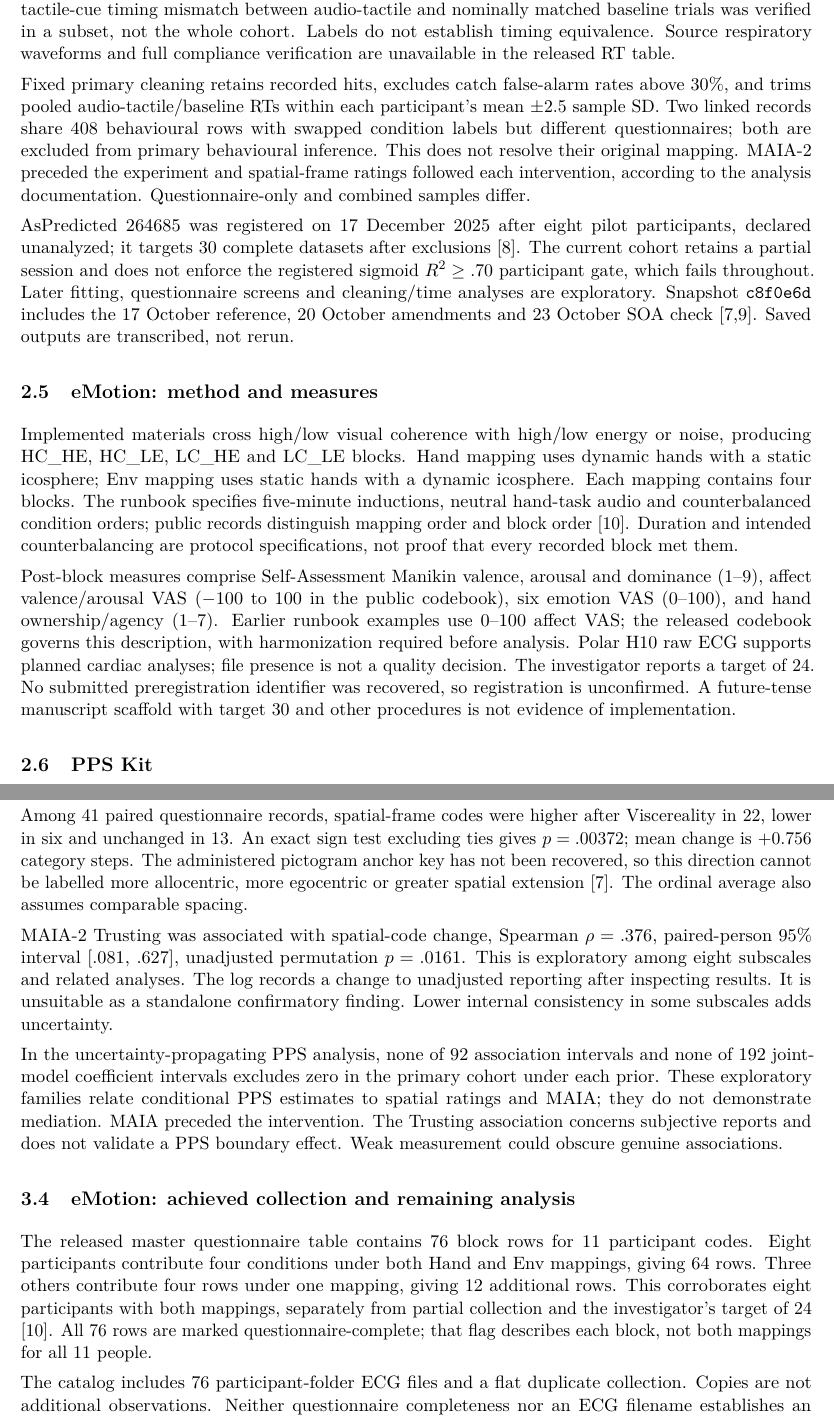
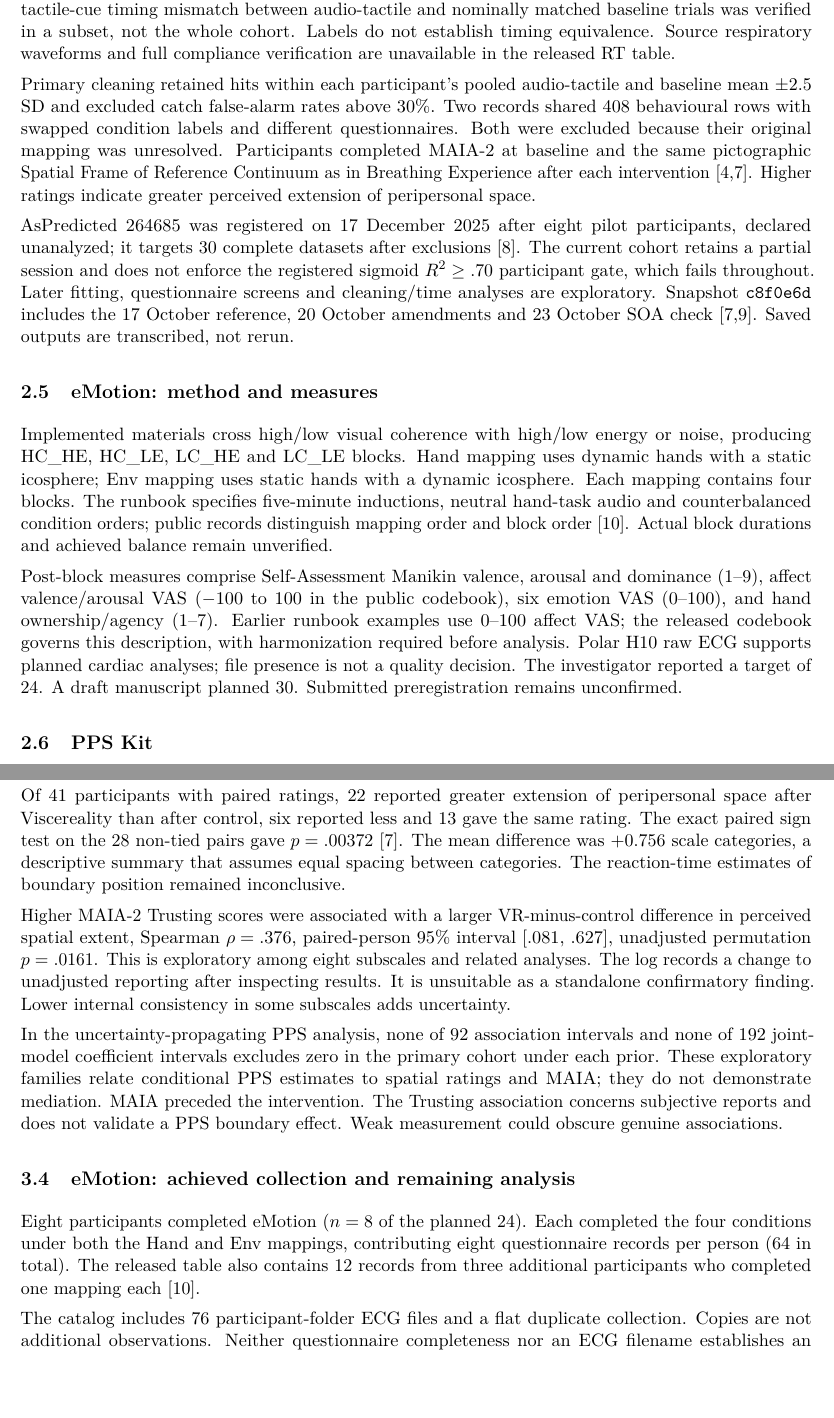
Before and after one commit to GeorgeFejer91/BIAL-report-2026-latex, a LaTeX document (report.tex, which reads sections/methods.tex, sections/results-discussion.tex): two parts of pages 4 and 7 of 10, joined at a grey line, cut so that both start at the same text, the shorter picture padded with empty space. Compiled offline with pdfLaTeX.

Commit message:
Interpret the shared spatial rating and report eight eMotion completers

```diff
--- a/sections/methods.tex
+++ b/sections/methods.tex
@@ -51,15 +51,15 @@ Respiratory PPS compares Viscereality and minimal-feedback control within partic
 
 A full session plans 408 eight-second trials: 240 audio-tactile, 120 baseline and 48 catch trials in two sets of six blocks, about 54 minutes before breaks. One released session is partial. Analyses distinguish five registered distance labels spanning 10--100 cm from trajectory-derived distances. A 500-ms absolute tactile-cue timing mismatch between audio-tactile and nominally matched baseline trials was verified in a subset, not the whole cohort. Labels do not establish timing equivalence. Source respiratory waveforms and full compliance verification are unavailable in the released RT table.
 
-Fixed primary cleaning retains recorded hits, excludes catch false-alarm rates above 30\%, and trims pooled audio-tactile/baseline RTs within each participant's mean $\pm2.5$ sample SD. Two linked records share 408 behavioural rows with swapped condition labels but different questionnaires; both are excluded from primary behavioural inference. This does not resolve their original mapping. MAIA-2 preceded the experiment and spatial-frame ratings followed each intervention, according to the analysis documentation. Questionnaire-only and combined samples differ.
+Primary cleaning retained hits within each participant's pooled audio-tactile and baseline mean $\pm2.5$ SD and excluded catch false-alarm rates above 30\%. Two records shared 408 behavioural rows with swapped condition labels and different questionnaires. Both were excluded because their original mapping was unresolved. Participants completed MAIA-2 at baseline and the same pictographic Spatial Frame of Reference Continuum as in Breathing Experience after each intervention [4,7]. Higher ratings indicate greater perceived extension of peripersonal space.
 
 AsPredicted 264685 was registered on 17 December 2025 after eight pilot participants, declared unanalyzed; it targets 30 complete datasets after exclusions [8]. The current cohort retains a partial session and does not enforce the registered sigmoid $R^2\geq.70$ participant gate, which fails throughout. Later fitting, questionnaire screens and cleaning/time analyses are exploratory. Snapshot \texttt{c8f0e6d} includes the 17 October reference, 20 October amendments and 23 October SOA check [7,9]. Saved outputs are transcribed, not rerun.
 
 \subsection{eMotion: method and measures}
 \label{sec:s6-methods}
-Implemented materials cross high/low visual coherence with high/low energy or noise, producing HC\_HE, HC\_LE, LC\_HE and LC\_LE blocks. Hand mapping uses dynamic hands with a static icosphere; Env mapping uses static hands with a dynamic icosphere. Each mapping contains four blocks. The runbook specifies five-minute inductions, neutral hand-task audio and counterbalanced condition orders; public records distinguish mapping order and block order [10]. Duration and intended counterbalancing are protocol specifications, not proof that every recorded block met them.
+Implemented materials cross high/low visual coherence with high/low energy or noise, producing HC\_HE, HC\_LE, LC\_HE and LC\_LE blocks. Hand mapping uses dynamic hands with a static icosphere; Env mapping uses static hands with a dynamic icosphere. Each mapping contains four blocks. The runbook specifies five-minute inductions, neutral hand-task audio and counterbalanced condition orders; public records distinguish mapping order and block order [10]. Actual block durations and achieved balance remain unverified.
 
-Post-block measures comprise Self-Assessment Manikin valence, arousal and dominance (1--9), affect valence/arousal VAS ($-100$ to 100 in the public codebook), six emotion VAS (0--100), and hand ownership/agency (1--7). Earlier runbook examples use 0--100 affect VAS; the released codebook governs this description, with harmonization required before analysis. Polar H10 raw ECG supports planned cardiac analyses; file presence is not a quality decision. The investigator reports a target of 24. No submitted preregistration identifier was recovered, so registration is unconfirmed. A future-tense manuscript scaffold with target 30 and other procedures is not evidence of implementation.
+Post-block measures comprise Self-Assessment Manikin valence, arousal and dominance (1--9), affect valence/arousal VAS ($-100$ to 100 in the public codebook), six emotion VAS (0--100), and hand ownership/agency (1--7). Earlier runbook examples use 0--100 affect VAS; the released codebook governs this description, with harmonization required before analysis. Polar H10 raw ECG supports planned cardiac analyses; file presence is not a quality decision. The investigator reported a target of 24. A draft manuscript planned 30. Submitted preregistration remains unconfirmed.
 
 \subsection{PPS Kit}
 PPS Kit provides a Designer for specifying stimuli/protocols and an Experiment Runner for executing them [11]. Its library contains two Respiratory PPS profiles and 28 literature-derived variants. Field-level provenance distinguishes documented, partial and missing information. These profiles facilitate reuse; they do not demonstrate 28 exact replications, equivalent apparatus, recovered original audio or calibration validity.
--- a/sections/results-discussion.tex
+++ b/sections/results-discussion.tex
@@ -49,15 +49,15 @@ Early-block restriction cannot exclude fatigue; a shared time trend cannot causa
 \newpage
 \subsection{Respiratory PPS: questionnaire findings}
 \label{sec:pps-questionnaires}
-Among 41 paired questionnaire records, spatial-frame codes were higher after Viscereality in 22, lower in six and unchanged in 13. An exact sign test excluding ties gives $p=.00372$; mean change is $+0.756$ category steps. The administered pictogram anchor key has not been recovered, so this direction cannot be labelled more allocentric, more egocentric or greater spatial extension [7]. The ordinal average also assumes comparable spacing.
+Of 41 participants with paired ratings, 22 reported greater extension of peripersonal space after Viscereality than after control, six reported less and 13 gave the same rating. The exact paired sign test on the 28 non-tied pairs gave $p=.00372$ [7]. The mean difference was $+0.756$ scale categories, a descriptive summary that assumes equal spacing between categories. The reaction-time estimates of boundary position remained inconclusive.
 
-MAIA-2 Trusting was associated with spatial-code change, Spearman $\rho=.376$, paired-person 95\% interval [.081, .627], unadjusted permutation $p=.0161$. This is exploratory among eight subscales and related analyses. The log records a change to unadjusted reporting after inspecting results. It is unsuitable as a standalone confirmatory finding. Lower internal consistency in some subscales adds uncertainty.
+Higher MAIA-2 Trusting scores were associated with a larger VR-minus-control difference in perceived spatial extent, Spearman $\rho=.376$, paired-person 95\% interval [.081, .627], unadjusted permutation $p=.0161$. This is exploratory among eight subscales and related analyses. The log records a change to unadjusted reporting after inspecting results. It is unsuitable as a standalone confirmatory finding. Lower internal consistency in some subscales adds uncertainty.
 
 In the uncertainty-propagating PPS analysis, none of 92 association intervals and none of 192 joint-model coefficient intervals excludes zero in the primary cohort under each prior. These exploratory families relate conditional PPS estimates to spatial ratings and MAIA; they do not demonstrate mediation. MAIA preceded the intervention. The Trusting association concerns subjective reports and does not validate a PPS boundary effect. Weak measurement could obscure genuine associations.
 
 \subsection{eMotion: achieved collection and remaining analysis}
 \label{sec:s6-results}
-The released master questionnaire table contains 76 block rows for 11 participant codes. Eight participants contribute four conditions under both Hand and Env mappings, giving 64 rows. Three others contribute four rows under one mapping, giving 12 additional rows. This corroborates eight participants with both mappings, separately from partial collection and the investigator's target of 24 [10]. All 76 rows are marked questionnaire-complete; that flag describes each block, not both mappings for all 11 people.
+Eight participants completed eMotion ($n=8$ of the planned 24). Each completed the four conditions under both the Hand and Env mappings, contributing eight questionnaire records per person (64 in total). The released table also contains 12 records from three additional participants who completed one mapping each [10].
 
 The catalog includes 76 participant-folder ECG files and a flat duplicate collection. Copies are not additional observations. Neither questionnaire completeness nor an ECG filename establishes an analysable five-minute segment. Final physiological eligibility requires checking duration, timestamps, signal quality, missingness, artefacts and condition linkage. Recruitment remains incomplete and no final inferential affective or HRV result is reported. Public records document collection but do not establish that coherence or energy caused a particular affective state.
 
```
Also changed, not shown: sections/aims.tex (+1 -1 lines), sections/conclusions.tex (+2 -2 lines), sections/public-summary.tex (+2 -2 lines), sections/results-discussion.tex (4 more changed lines).
